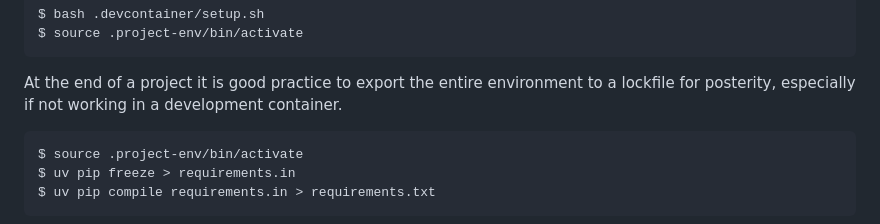
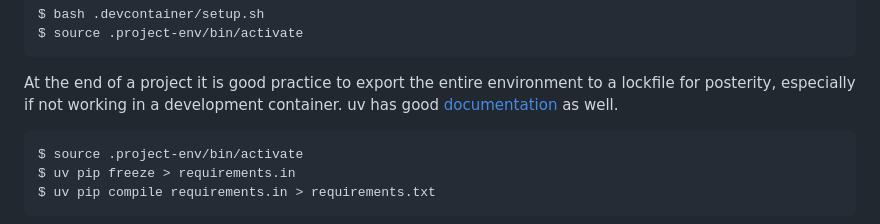
Before and after one commit to mahynski/template-uv-project, a Markdown page: README.md, the part around the change. GitHub-like rendering.

````diff
--- a/README.md
+++ b/README.md
@@ -27,6 +27,7 @@ $ source .project-env/bin/activate
 ```
 
 At the end of a project it is good practice to export the entire environment to a lockfile for posterity, especially if not working in a development container.
+uv has good [documentation](https://docs.astral.sh/uv/pip/compile/#locking-requirements) as well.
 
 ```code
 $ source .project-env/bin/activate
````
